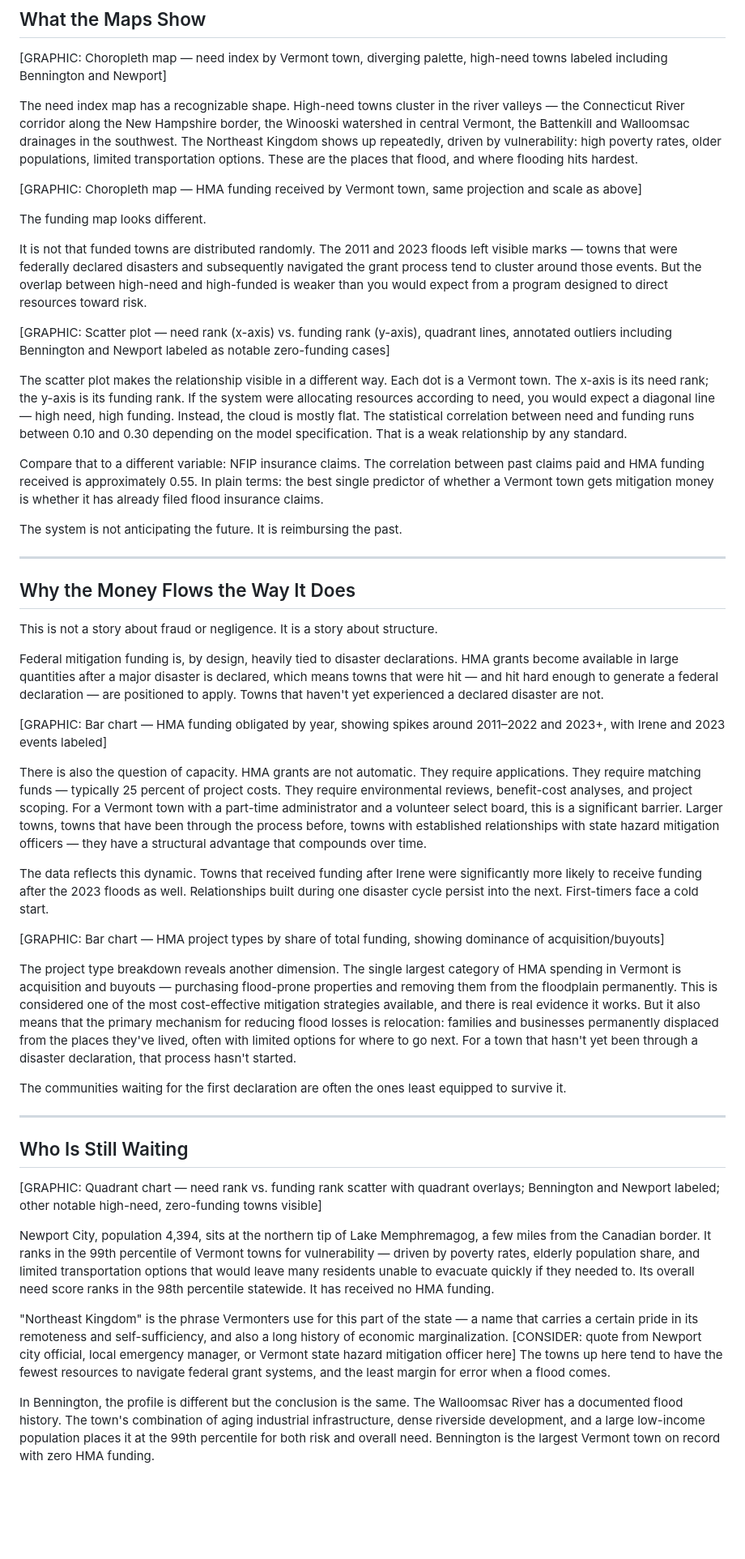
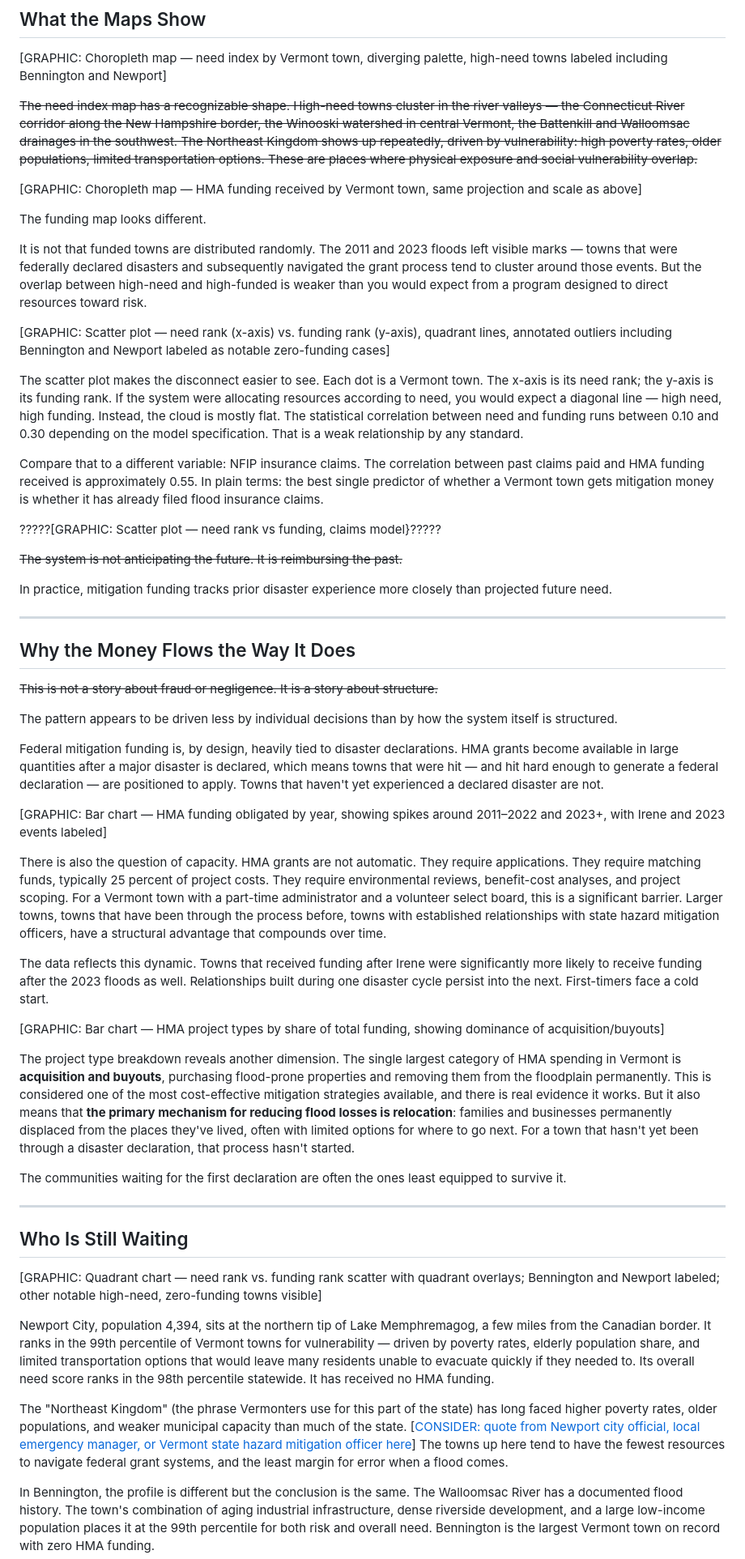
Before and after one commit to jakedurell/hazard-funding-comp, a Markdown page: rough_draft.md, the part around one of its changes. Shown at 81% size. Drawn GitHub-style; blank space fills up the shorter version.

```diff
--- a/rough_draft.md
+++ b/rough_draft.md
@@ -77,7 +97,7 @@ One important caveat before the numbers: this is a relative ranking, not a verdi
 
 [GRAPHIC: Choropleth map — need index by Vermont town, diverging palette, high-need towns labeled including Bennington and Newport]
 
-The need index map has a recognizable shape. High-need towns cluster in the river valleys — the Connecticut River corridor along the New Hampshire border, the Winooski watershed in central Vermont, the Battenkill and Walloomsac drainages in the southwest. The Northeast Kingdom shows up repeatedly, driven by vulnerability: high poverty rates, older populations, limited transportation options. These are the places that flood, and where flooding hits hardest.
+~~The need index map has a recognizable shape. High-need towns cluster in the river valleys — the Connecticut River corridor along the New Hampshire border, the Winooski watershed in central Vermont, the Battenkill and Walloomsac drainages in the southwest. The Northeast Kingdom shows up repeatedly, driven by vulnerability: high poverty rates, older populations, limited transportation options. These are places where physical exposure and social vulnerability overlap.~~
 
 [GRAPHIC: Choropleth map — HMA funding received by Vermont town, same projection and scale as above]
 
@@ -87,29 +107,35 @@ It is not that funded towns are distributed randomly. The 2011 and 2023 floods l
 
 [GRAPHIC: Scatter plot — need rank (x-axis) vs. funding rank (y-axis), quadrant lines, annotated outliers including Bennington and Newport labeled as notable zero-funding cases]
 
-The scatter plot makes the relationship visible in a different way. Each dot is a Vermont town. The x-axis is its need rank; the y-axis is its funding rank. If the system were allocating resources according to need, you would expect a diagonal line — high need, high funding. Instead, the cloud is mostly flat. The statistical correlation between need and funding runs between 0.10 and 0.30 depending on the model specification. That is a weak relationship by any standard.
+The scatter plot makes the disconnect easier to see. Each dot is a Vermont town. The x-axis is its need rank; the y-axis is its funding rank. If the system were allocating resources according to need, you would expect a diagonal line — high need, high funding. Instead, the cloud is mostly flat. The statistical correlation between need and funding runs between 0.10 and 0.30 depending on the model specification. That is a weak relationship by any standard.
 
 Compare that to a different variable: NFIP insurance claims. The correlation between past claims paid and HMA funding received is approximately 0.55. In plain terms: the best single predictor of whether a Vermont town gets mitigation money is whether it has already filed flood insurance claims.
 
-The system is not anticipating the future. It is reimbursing the past.
+?????[GRAPHIC: Scatter plot — need rank vs funding, claims model}?????
+
+~~The system is not anticipating the future. It is reimbursing the past.~~
+
+In practice, mitigation funding tracks prior disaster experience more closely than projected future need.
 
 ---
 
 ## Why the Money Flows the Way It Does
 
-This is not a story about fraud or negligence. It is a story about structure.
+~~This is not a story about fraud or negligence. It is a story about structure.~~
+
+The pattern appears to be driven less by individual decisions than by how the system itself is structured.
 
 Federal mitigation funding is, by design, heavily tied to disaster declarations. HMA grants become available in large quantities after a major disaster is declared, which means towns that were hit — and hit hard enough to generate a federal declaration — are positioned to apply. Towns that haven't yet experienced a declared disaster are not.
 
 [GRAPHIC: Bar chart — HMA funding obligated by year, showing spikes around 2011–2022 and 2023+, with Irene and 2023 events labeled]
 
-There is also the question of capacity. HMA grants are not automatic. They require applications. They require matching funds — typically 25 percent of project costs. They require environmental reviews, benefit-cost analyses, and project scoping. For a Vermont town with a part-time administrator and a volunteer select board, this is a significant barrier. Larger towns, towns that have been through the process before, towns with established relationships with state hazard mitigation officers — they have a structural advantage that compounds over time.
+There is also the question of capacity. HMA grants are not automatic. They require applications. They require matching funds, typically 25 percent of project costs. They require environmental reviews, benefit-cost analyses, and project scoping. For a Vermont town with a part-time administrator and a volunteer select board, this is a significant barrier. Larger towns, towns that have been through the process before, towns with established relationships with state hazard mitigation officers, have a structural advantage that compounds over time.
 
 The data reflects this dynamic. Towns that received funding after Irene were significantly more likely to receive funding after the 2023 floods as well. Relationships built during one disaster cycle persist into the next. First-timers face a cold start.
 
 [GRAPHIC: Bar chart — HMA project types by share of total funding, showing dominance of acquisition/buyouts]
 
-The project type breakdown reveals another dimension. The single largest category of HMA spending in Vermont is acquisition and buyouts — purchasing flood-prone properties and removing them from the floodplain permanently. This is considered one of the most cost-effective mitigation strategies available, and there is real evidence it works. But it also means that the primary mechanism for reducing flood losses is relocation: families and businesses permanently displaced from the places they've lived, often with limited options for where to go next. For a town that hasn't yet been through a disaster declaration, that process hasn't started.
+The project type breakdown reveals another dimension. The single largest category of HMA spending in Vermont is **acquisition and buyouts**, purchasing flood-prone properties and removing them from the floodplain permanently. This is considered one of the most cost-effective mitigation strategies available, and there is real evidence it works. But it also means that **the primary mechanism for reducing flood losses is relocation**: families and businesses permanently displaced from the places they've lived, often with limited options for where to go next. For a town that hasn't yet been through a disaster declaration, that process hasn't started.
 
 The communities waiting for the first declaration are often the ones least equipped to survive it.
 
@@ -121,7 +147,7 @@ The communities waiting for the first declaration are often the ones least equip
 
 Newport City, population 4,394, sits at the northern tip of Lake Memphremagog, a few miles from the Canadian border. It ranks in the 99th percentile of Vermont towns for vulnerability — driven by poverty rates, elderly population share, and limited transportation options that would leave many residents unable to evacuate quickly if they needed to. Its overall need score ranks in the 98th percentile statewide. It has received no HMA funding.
 
-"Northeast Kingdom" is the phrase Vermonters use for this part of the state — a name that carries a certain pride in its remoteness and self-sufficiency, and also a long history of economic marginalization. [CONSIDER: quote from Newport city official, local emergency manager, or Vermont state hazard mitigation officer here] The towns up here tend to have the fewest resources to navigate federal grant systems, and the least margin for error when a flood comes.
+ The "Northeast Kingdom" (the phrase Vermonters use for this part of the state) has long faced higher poverty rates, older populations, and weaker municipal capacity than much of the state.  [[CONSIDER: quote from Newport city official, local emergency manager, or Vermont state hazard mitigation officer here](https://vtdigger.org/2023/10/05/a-728-page-state-report-guided-flood-projects-in-5-communities-after-tropical-storm-irene-what-worked/)] The towns up here tend to have the fewest resources to navigate federal grant systems, and the least margin for error when a flood comes.
 
 In Bennington, the profile is different but the conclusion is the same. The Walloomsac River has a documented flood history. The town's combination of aging industrial infrastructure, dense riverside development, and a large low-income population places it at the 99th percentile for both risk and overall need. Bennington is the largest Vermont town on record with zero HMA funding.
 
```
Also changed, not shown: other parts of rough_draft.md (+42 -26 lines).
